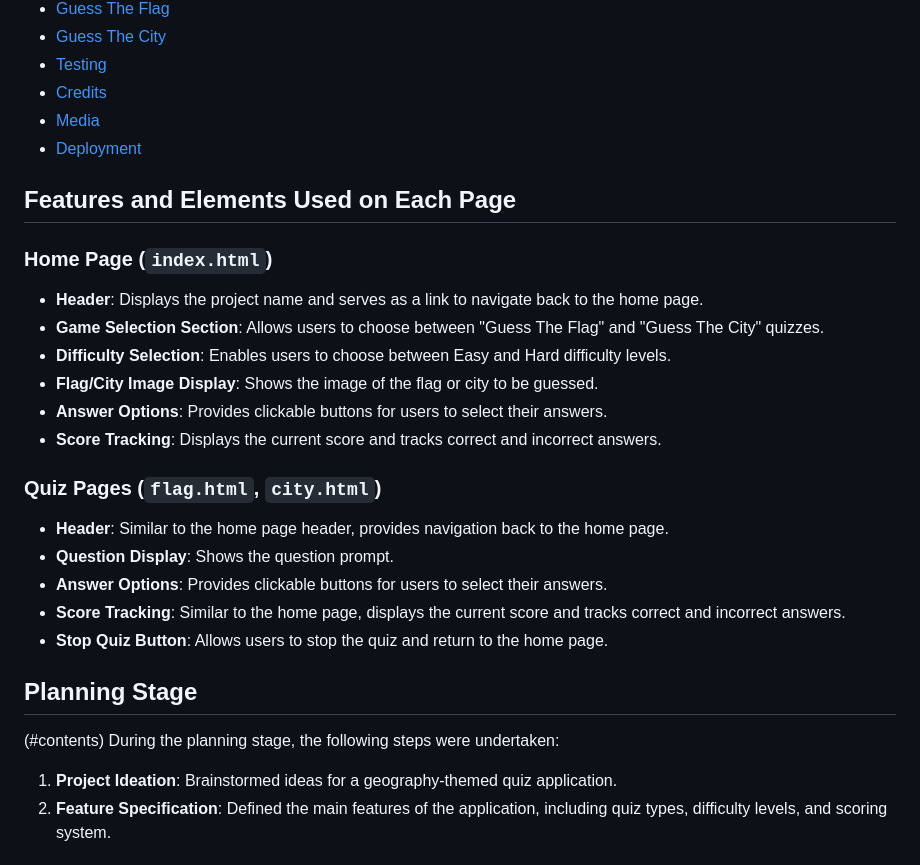
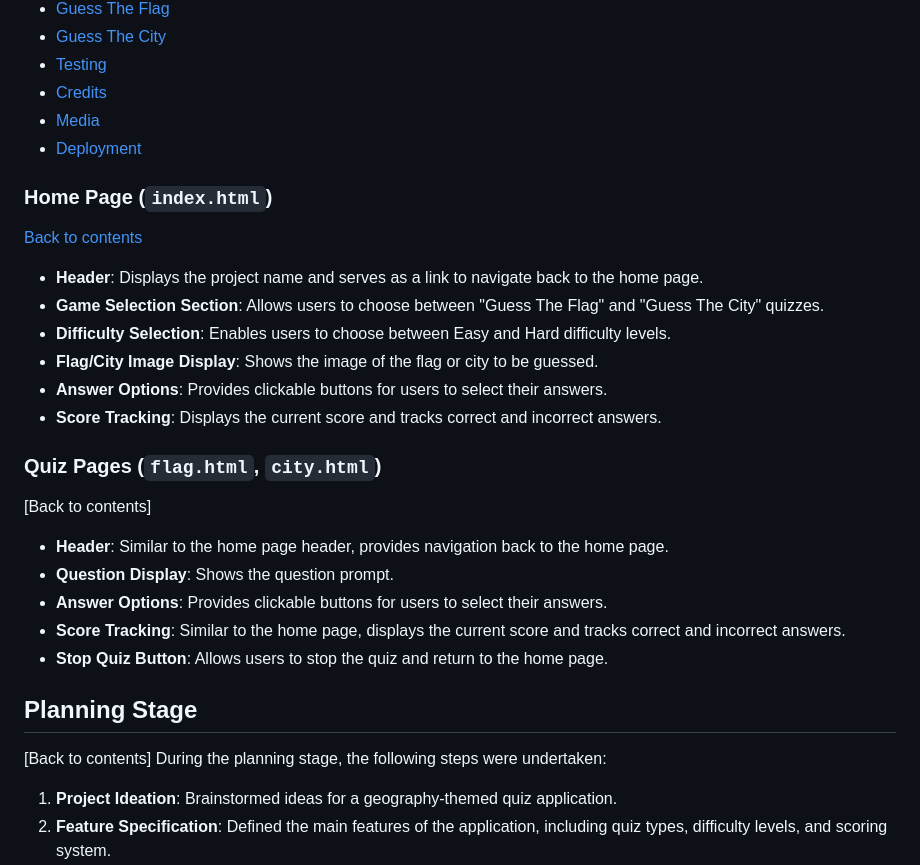
Before and after one commit to ellisrobertsx/GeoQuiz, a Markdown page: README.md, the part around one of its changes. Rendered like a GitHub page.

```diff
--- a/README.md
+++ b/README.md
@@ -17,10 +17,8 @@ GeoQuiz is a fun and educational web application where users can play two types
 - [Deployment](#Deployment)
 
 
-## Features and Elements Used on Each Page
-
 ### Home Page (`index.html`)
-
+[Back to contents](#Tabele-of-Contents)
 - **Header**: Displays the project name and serves as a link to navigate back to the home page.
 - **Game Selection Section**: Allows users to choose between "Guess The Flag" and "Guess The City" quizzes.
 - **Difficulty Selection**: Enables users to choose between Easy and Hard difficulty levels.
@@ -29,7 +27,7 @@ GeoQuiz is a fun and educational web application where users can play two types
 - **Score Tracking**: Displays the current score and tracks correct and incorrect answers.
 
 ### Quiz Pages (`flag.html`, `city.html`)
-
+[Back to contents]
 - **Header**: Similar to the home page header, provides navigation back to the home page.
 - **Question Display**: Shows the question prompt.
 - **Answer Options**: Provides clickable buttons for users to select their answers.
@@ -37,7 +35,7 @@ GeoQuiz is a fun and educational web application where users can play two types
 - **Stop Quiz Button**: Allows users to stop the quiz and return to the home page.
 
 ## Planning Stage
-(#contents)
+[Back to contents]
 During the planning stage, the following steps were undertaken:
 
 1. **Project Ideation**: Brainstormed ideas for a geography-themed quiz application.
```
Also changed, not shown: other parts of README.md (+3 -3 lines).
